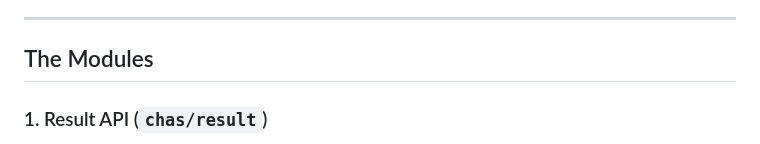
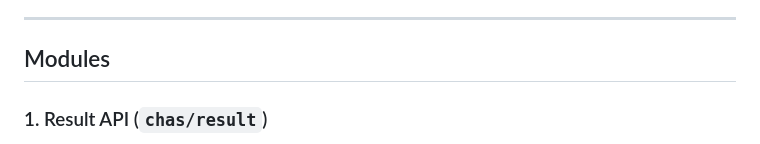
Before and after one commit to sinzek/ts-chas, a Markdown page: README.md, the part around the change. Rendered like a GitHub page.

Commit message:
fix: readme grammar

```diff
--- a/README.md
+++ b/README.md
@@ -16,7 +16,7 @@ At a high level, the `chas` ecosystem provides:
 
 ---
 
-## The Modules
+## Modules
 
 ### 1. Result API (`chas/result`)
 
```
